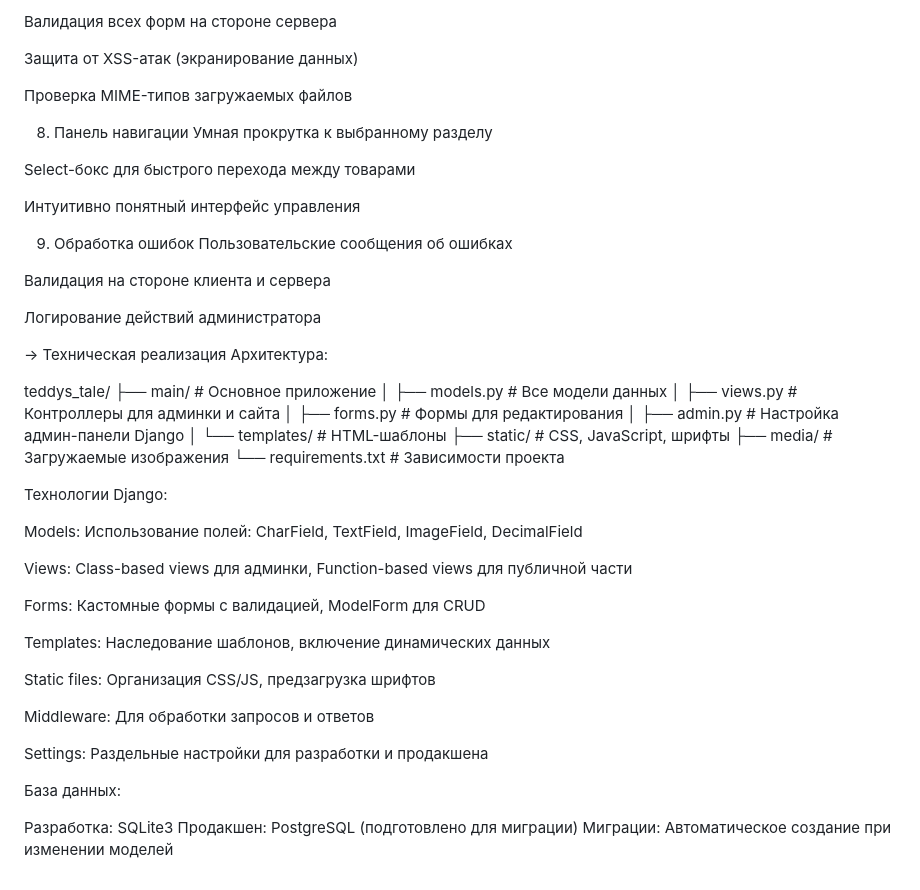
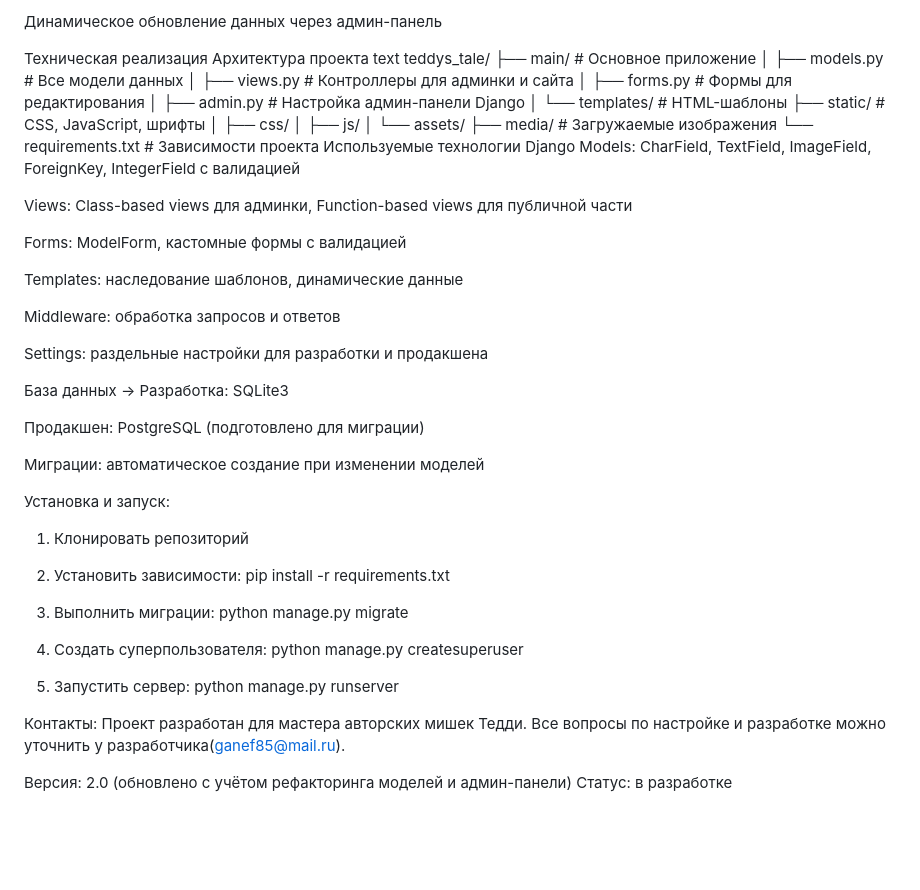
Before and after one commit to fesik-evgenya/TeddysTale_with-BackEnd, a Markdown page: README.md, the part around one of its changes. Rendered like a GitHub page; blank space fills up the shorter version.

```diff
--- a/README.md
+++ b/README.md
@@ -114,27 +82,9 @@ Meta-информация:
 
-Валидация всех форм на стороне сервера
+Динамическое обновление данных через админ-панель
 
-Защита от XSS-атак (экранирование данных)
-
-Проверка MIME-типов загружаемых файлов
-
-8. Панель навигации
-   Умная прокрутка к выбранному разделу
-
-Select-бокс для быстрого перехода между товарами
-
-Интуитивно понятный интерфейс управления
-
-9. Обработка ошибок
-   Пользовательские сообщения об ошибках
-
-Валидация на стороне клиента и сервера
-
-Логирование действий администратора
-
--> Техническая реализация
-Архитектура:
-
+Техническая реализация
+Архитектура проекта
+text
 teddys_tale/
 ├── main/                      # Основное приложение
 │   ├── models.py             # Все модели данных
@@ -143,27 +93,46 @@ teddys_tale/
 │   ├── admin.py              # Настройка админ-панели Django
 │   └── templates/            # HTML-шаблоны
 ├── static/                   # CSS, JavaScript, шрифты
+│   ├── css/
+│   ├── js/
+│   └── assets/
 ├── media/                    # Загружаемые изображения
 └── requirements.txt          # Зависимости проекта
-
-Технологии Django:
-
-Models: Использование полей: CharField, TextField, ImageField, DecimalField
+Используемые технологии Django
+Models: CharField, TextField, ImageField, ForeignKey, IntegerField с валидацией
 
 Views: Class-based views для админки, Function-based views для публичной части
 
-Forms: Кастомные формы с валидацией, ModelForm для CRUD
+Forms: ModelForm, кастомные формы с валидацией
 
-Templates: Наследование шаблонов, включение динамических данных
+Templates: наследование шаблонов, динамические данные
 
-Static files: Организация CSS/JS, предзагрузка шрифтов
+Middleware: обработка запросов и ответов
 
-Middleware: Для обработки запросов и ответов
+Settings: раздельные настройки для разработки и продакшена
 
-Settings: Раздельные настройки для разработки и продакшена
+База данных ->
+Разработка: SQLite3
 
-База данных:
+Продакшен: PostgreSQL (подготовлено для миграции)
 
-Разработка: SQLite3
-Продакшен: PostgreSQL (подготовлено для миграции)
-Миграции: Автоматическое создание при изменении моделей
+Миграции: автоматическое создание при изменении моделей
+
+Установка и запуск:
+
+1) Клонировать репозиторий
+
+2) Установить зависимости: pip install -r requirements.txt
+
+3) Выполнить миграции: python manage.py migrate
+
+4) Создать суперпользователя: python manage.py createsuperuser
+
+5) Запустить сервер: python manage.py runserver
+
+Контакты:
+Проект разработан для мастера авторских мишек Тедди.
+Все вопросы по настройке и разработке можно уточнить у разработчика(ganef85@mail.ru).
+
+Версия: 2.0 (обновлено с учётом рефакторинга моделей и админ-панели)
+Статус: в разработке
```
Also changed, not shown: other parts of README.md (+41 -73 lines).
